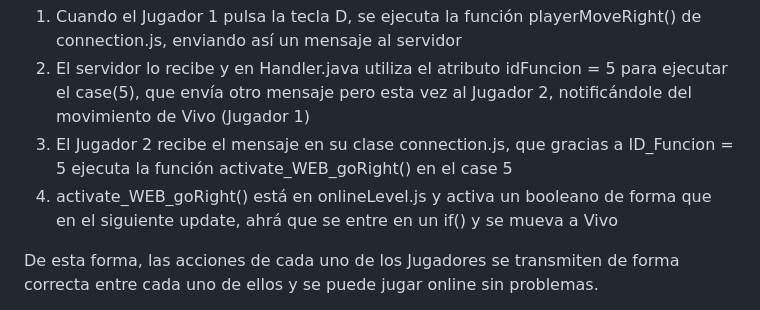
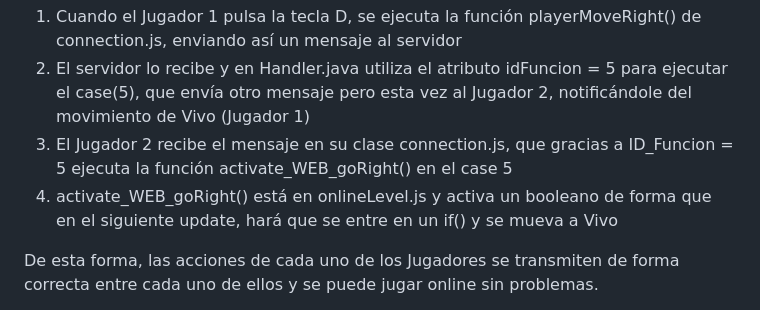
Before and after one commit to lunabzn/JaleoGames, a Markdown page: README.md, the part around the change. Rendered like a GitHub page.

```diff
--- a/README.md
+++ b/README.md
@@ -106,7 +106,7 @@ EJ: Movimiento a la derecha del Jugador 1
 1. Cuando el Jugador 1 pulsa la tecla D, se ejecuta la función playerMoveRight() de connection.js, enviando así un mensaje al servidor
 2. El servidor lo recibe y en Handler.java utiliza el atributo idFuncion = 5 para ejecutar el case(5), que envía otro mensaje pero esta vez al Jugador 2,         notificándole del movimiento de Vivo (Jugador 1)
 3. El Jugador 2 recibe el mensaje en su clase connection.js, que gracias a ID_Funcion = 5 ejecuta la función activate_WEB_goRight() en el case 5
-4. activate_WEB_goRight() está en onlineLevel.js y activa un booleano de forma que en el siguiente update, ahrá que se entre en un if() y se mueva a Vivo
+4. activate_WEB_goRight() está en onlineLevel.js y activa un booleano de forma que en el siguiente update, hará que se entre en un if() y se mueva a Vivo
 
 De esta forma, las acciones de cada uno de los Jugadores se transmiten de forma correcta entre cada uno de ellos y se puede jugar online sin problemas.
 
```
